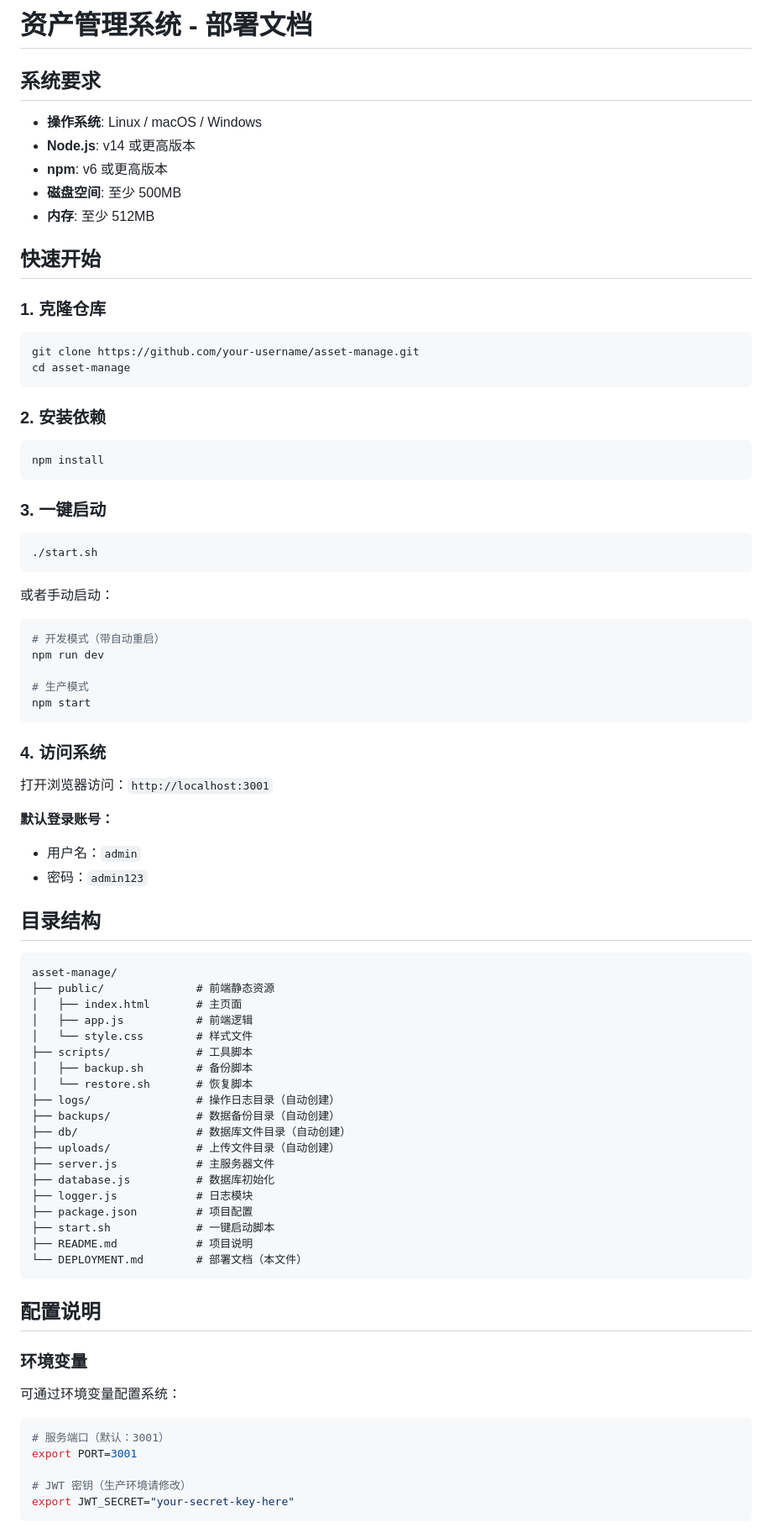
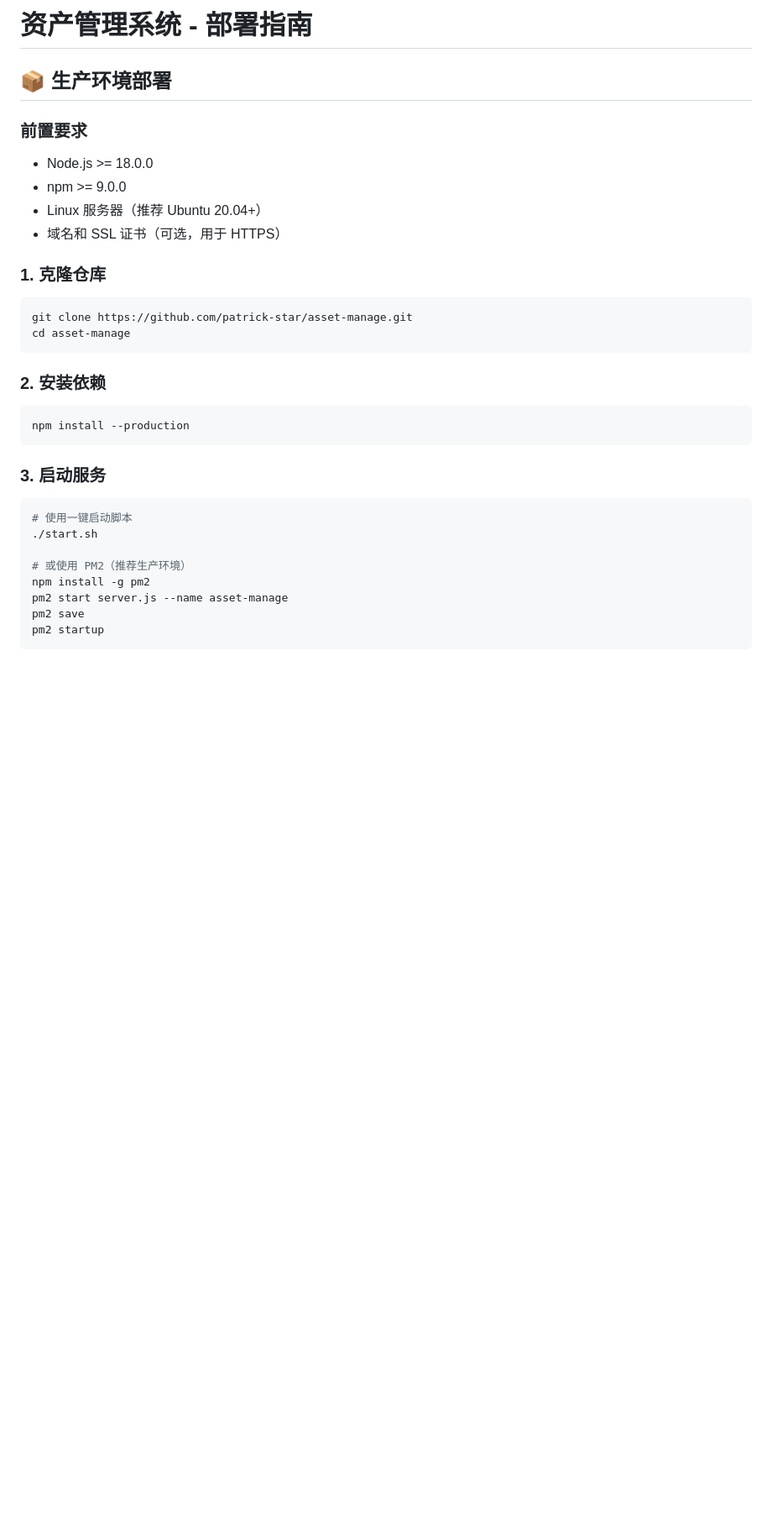
Before and after one commit to PatrickStarChi/asset-manage, a Markdown page: DEPLOYMENT.md, the part around one of its changes. Shown at 84% size. Drawn GitHub-style; blank space fills up the shorter version.

````diff
--- a/DEPLOYMENT.md
+++ b/DEPLOYMENT.md
@@ -1,87 +1,33 @@
-# 资产管理系统 - 部署文档
+# 资产管理系统 - 部署指南
 
-## 系统要求
+## 📦 生产环境部署
 
-- **操作系统**: Linux / macOS / Windows
-- **Node.js**: v14 或更高版本
-- **npm**: v6 或更高版本
-- **磁盘空间**: 至少 500MB
-- **内存**: 至少 512MB
-
-## 快速开始
+### 前置要求
+- Node.js >= 18.0.0
+- npm >= 9.0.0
+- Linux 服务器（推荐 Ubuntu 20.04+）
+- 域名和 SSL 证书（可选，用于 HTTPS）
 
 ### 1. 克隆仓库
-
 ```bash
-git clone https://github.com/your-username/asset-manage.git
+git clone https://github.com/patrick-star/asset-manage.git
 cd asset-manage
 ```
 
 ### 2. 安装依赖
-
 ```bash
-npm install
+npm install --production
 ```
 
-### 3. 一键启动
+### 3. 启动服务
+```bash
+# 使用一键启动脚本
+./start.sh
 
-```bash
-./start.sh
+# 或使用 PM2（推荐生产环境）
+npm install -g pm2
+pm2 start server.js --name asset-manage
+pm2 save
+pm2 startup
 ```
 
-或者手动启动：
-
-```bash
-# 开发模式（带自动重启）
-npm run dev
-
-# 生产模式
-npm start
-```
-
-### 4. 访问系统
-
-打开浏览器访问：`http://localhost:3001`
-
-**默认登录账号：**
-- 用户名：`admin`
-- 密码：`admin123`
-
-## 目录结构
-
-```
-asset-manage/
-├── public/              # 前端静态资源
-│   ├── index.html       # 主页面
-│   ├── app.js           # 前端逻辑
-│   └── style.css        # 样式文件
-├── scripts/             # 工具脚本
-│   ├── backup.sh        # 备份脚本
-│   └── restore.sh       # 恢复脚本
-├── logs/                # 操作日志目录（自动创建）
-├── backups/             # 数据备份目录（自动创建）
-├── db/                  # 数据库文件目录（自动创建）
-├── uploads/             # 上传文件目录（自动创建）
-├── server.js            # 主服务器文件
-├── database.js          # 数据库初始化
-├── logger.js            # 日志模块
-├── package.json         # 项目配置
-├── start.sh             # 一键启动脚本
-├── README.md            # 项目说明
-└── DEPLOYMENT.md        # 部署文档（本文件）
-```
-
-## 配置说明
-
-### 环境变量
-
-可通过环境变量配置系统：
-
-```bash
-# 服务端口（默认：3001）
-export PORT=3001
-
-# JWT 密钥（生产环境请修改）
-export JWT_SECRET="your-secret-key-here"
-```
-
````
Also changed, not shown: other parts of DEPLOYMENT.md (+110 -199 lines), RELEASE_NOTES.md (added, +200 -0 lines).
